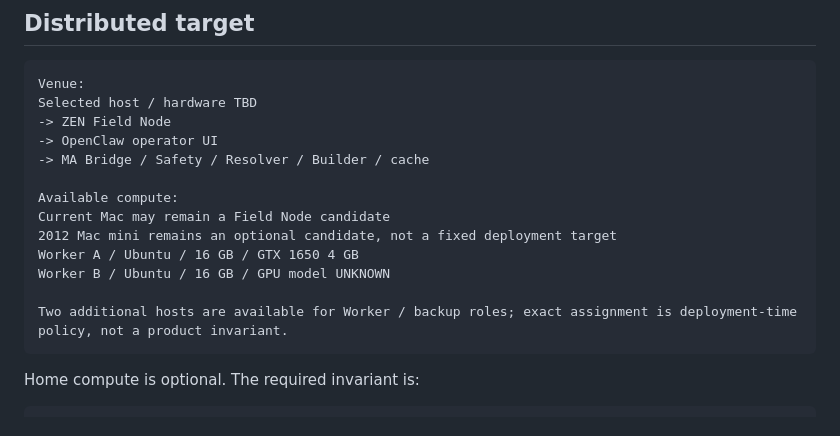
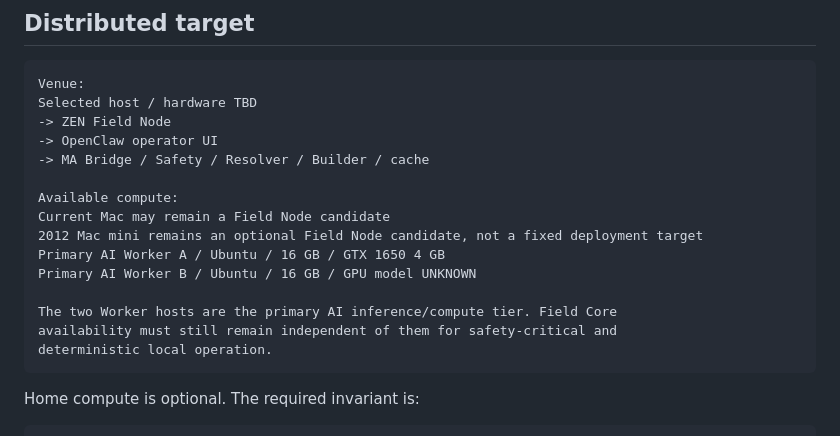
Before and after one commit to zen0904/ZEN-MA2-Agent, a Markdown page: README.md, the part around the change. Drawn GitHub-style.

Commit message:
docs: define dual hosts as primary AI compute

````diff
--- a/README.md
+++ b/README.md
@@ -111,11 +111,13 @@ Selected host / hardware TBD
 
 Available compute:
 Current Mac may remain a Field Node candidate
-2012 Mac mini remains an optional candidate, not a fixed deployment target
-Worker A / Ubuntu / 16 GB / GTX 1650 4 GB
-Worker B / Ubuntu / 16 GB / GPU model UNKNOWN
+2012 Mac mini remains an optional Field Node candidate, not a fixed deployment target
+Primary AI Worker A / Ubuntu / 16 GB / GTX 1650 4 GB
+Primary AI Worker B / Ubuntu / 16 GB / GPU model UNKNOWN
 
-Two additional hosts are available for Worker / backup roles; exact assignment is deployment-time policy, not a product invariant.
+The two Worker hosts are the primary AI inference/compute tier. Field Core
+availability must still remain independent of them for safety-critical and
+deterministic local operation.
 ```
 
 Home compute is optional. The required invariant is:
````
